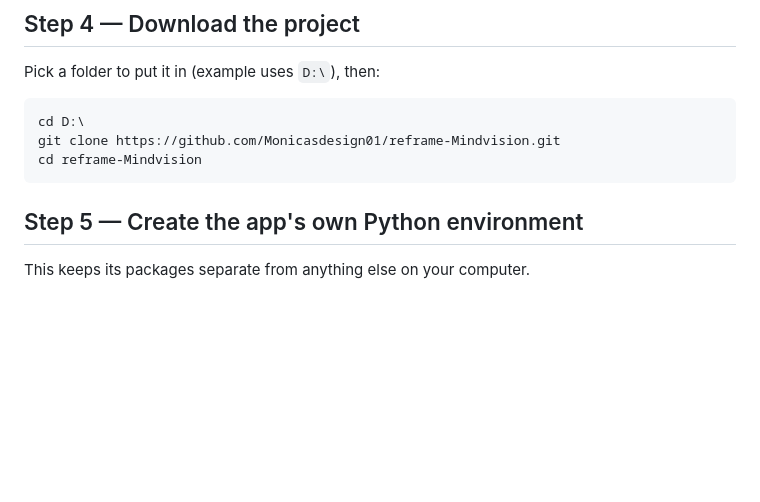
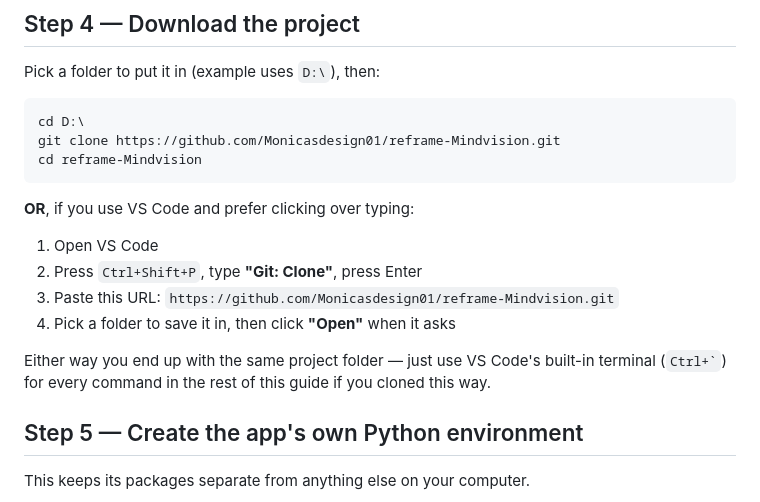
Before and after one commit to Monicasdesign01/reframe-Mindvision, a Markdown page: SETUP_GUIDE.md, the part around the change. Rendered like a GitHub page; blank space fills up the shorter version.

Commit message:
Add VS Code point-and-click clone as an alternative in the setup guide
Some readers will find Git: Clone in VS Code's command palette easier
than typing git clone in a separate PowerShell window.

````diff
--- a/SETUP_GUIDE.md
+++ b/SETUP_GUIDE.md
@@ -50,6 +50,17 @@ cd D:\
 git clone https://github.com/Monicasdesign01/reframe-Mindvision.git
 cd reframe-Mindvision
 ```
+
+**OR**, if you use VS Code and prefer clicking over typing:
+
+1. Open VS Code
+2. Press `Ctrl+Shift+P`, type **"Git: Clone"**, press Enter
+3. Paste this URL: `https://github.com/Monicasdesign01/reframe-Mindvision.git`
+4. Pick a folder to save it in, then click **"Open"** when it asks
+
+Either way you end up with the same project folder — just use VS Code's
+built-in terminal (`` Ctrl+` ``) for every command in the rest of this
+guide if you cloned this way.
 
 ## Step 5 — Create the app's own Python environment
 
````
